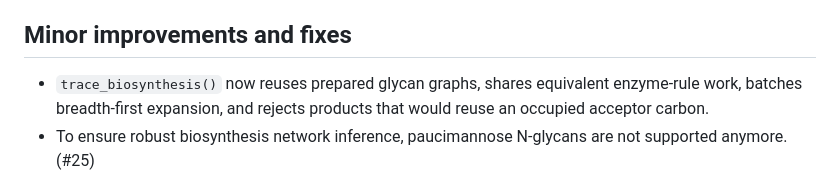
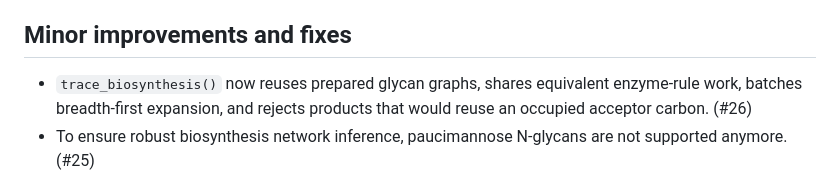
Before and after one commit to glycoverse/glyenzy, a Markdown page: NEWS.md, the part around the change. Drawn GitHub-style.

Commit message:
chore: add pull request reference

```diff
--- a/NEWS.md
+++ b/NEWS.md
@@ -6,7 +6,7 @@
 
 ## Minor improvements and fixes
 
-* `trace_biosynthesis()` now reuses prepared glycan graphs, shares equivalent enzyme-rule work, batches breadth-first expansion, and rejects products that would reuse an occupied acceptor carbon.
+* `trace_biosynthesis()` now reuses prepared glycan graphs, shares equivalent enzyme-rule work, batches breadth-first expansion, and rejects products that would reuse an occupied acceptor carbon. (#26)
 * To ensure robust biosynthesis network inference, paucimannose N-glycans are not supported anymore. (#25)
 
 # glyenzy 0.6.3
```
